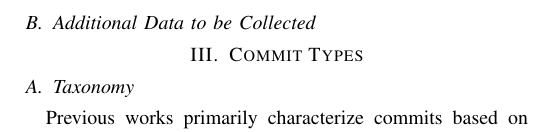
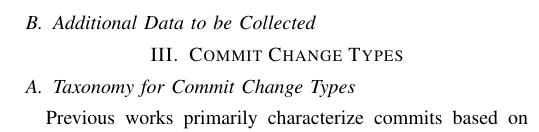
Before and after one commit to WGC575/CSCI-699-JHE, a LaTeX paper (Whitepaper/main.tex, which reads Whitepaper/sections/type.tex): part of one column of page 4 of 10, cut so that both start at the same text. Compiled offline with pdfLaTeX; a missing font is replaced by an installed copy or a similar font; a LaTeX package or settings file that is missing is left out.

Commit message:
[v2021033003] Adding info into section type.

```diff
--- a/Whitepaper/sections/type.tex
+++ b/Whitepaper/sections/type.tex
@@ -1,8 +1,5 @@
-\section{Commit Types}
+\section{Commit Change Types}
 \label{sec:type}
 
-\subsection{Taxonomy}
-Previous works primarily characterize commits based on metadata.
-Alali et al.\cite{Alali} define commit properties by size -- lines of code, number of code blocks, and file count -- as well as extracted terms from commit messages.
-%\review{It would have been interesting to validate the results in [1] based on the taxonomy refinement and analyze/compare the differences. This can improve the significance of the work.}
-Kaur et al. \cite{Kaur2018} propose a classifier for labeling commit type --- bug repair, feature addition, and general --- based on commit messages.
+\subsection{Taxonomy for Commit Change Types}
+Previous works primarily characterize commits based on metadata, including commit size, commit message, which is the comment the developer leave before pushing the changes to an online repository.
```
Also changed, not shown: Whitepaper/bibliography/references.bib (+2 -2 lines), Whitepaper/main.pdf, Whitepaper/sections/type.tex (3 more changed lines), 5 other files.
